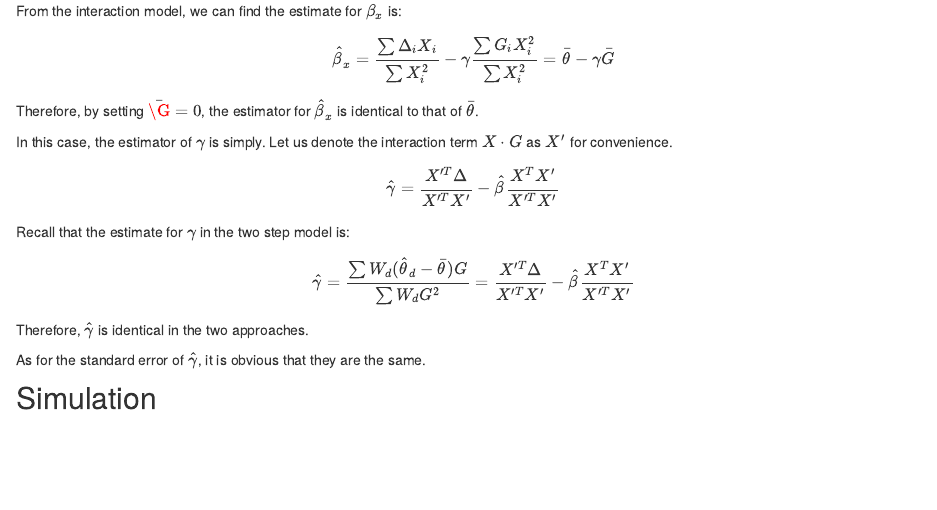
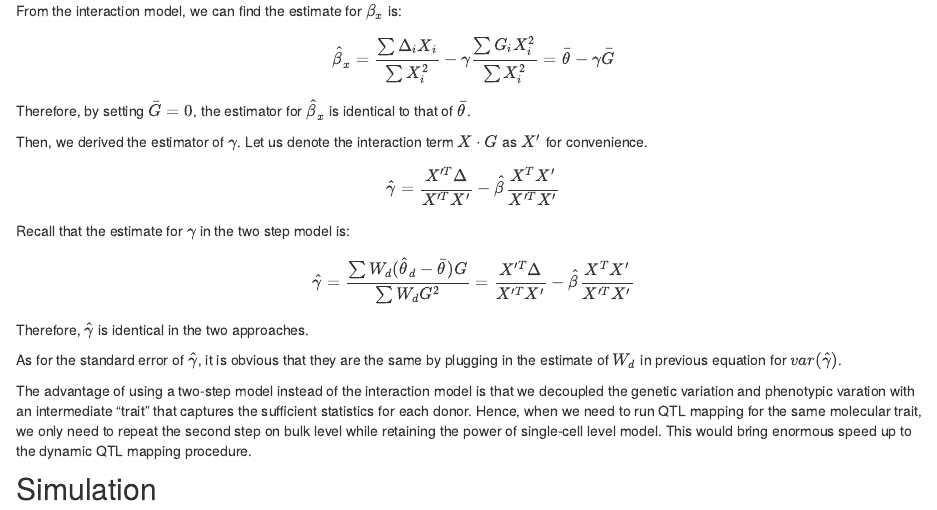
Before and after one commit to LifanLiang/eQTL_methods, an R Markdown document (analysis/dynamic_eqtl.Rmd): the page in a window 1100 px wide, from 1740 px down. Rendered offline with R 4.5, knitr and Pandoc, with nearby package versions; drawn as R Markdown's standard HTML page in place of the format the file asks for.

Commit message:
wflow_publish("analysis")

```diff
--- a/analysis/dynamic_eqtl.Rmd
+++ b/analysis/dynamic_eqtl.Rmd
@@ -105,9 +105,9 @@ $$
 \hat \beta_x = \dfrac{\sum\Delta_iX_i}{\sum X_i^2} - \gamma \dfrac{\sum G_i X_i^2}{\sum X_i^2} = \bar \theta - \gamma \bar G
 $$
 
-Therefore, by setting $\bar \G = 0$, the estimator for $\hat \beta_x$ is identical to that of $\bar \theta$.
+Therefore, by setting $\bar G = 0$, the estimator for $\hat \beta_x$ is identical to that of $\bar \theta$.
 
-In this case, the estimator of $\gamma$ is simply. Let us denote the interaction term $X\cdot G$ as $X'$ for convenience.
+Then, we derived the estimator of $\gamma$. Let us denote the interaction term $X\cdot G$ as $X'$ for convenience.
 
 $$
 \hat \gamma = \dfrac{X'^T \Delta}{X'^TX'} - \hat \beta \dfrac{X^TX'}{X'^TX'}
@@ -121,6 +121,8 @@ $$
 
 Therefore, $\hat \gamma$ is identical in the two approaches.
 
-As for the standard error of $\hat \gamma$, it is obvious that they are the same.
+As for the standard error of $\hat \gamma$, it is obvious that they are the same by plugging in the estimate of $W_d$ in previous equation for $var(\hat \gamma)$.
+
+The advantage of using a two-step model instead of the interaction model is that we decoupled the genetic variation and phenotypic varation with an intermediate "trait" that captures the sufficient statistics for each donor. Hence, when we need to run QTL mapping for the same molecular trait, we only need to repeat the second step on bulk level while retaining the power of single-cell level model. This would bring enormous speed up to the dynamic QTL mapping procedure.
 
 ## Simulation
```
